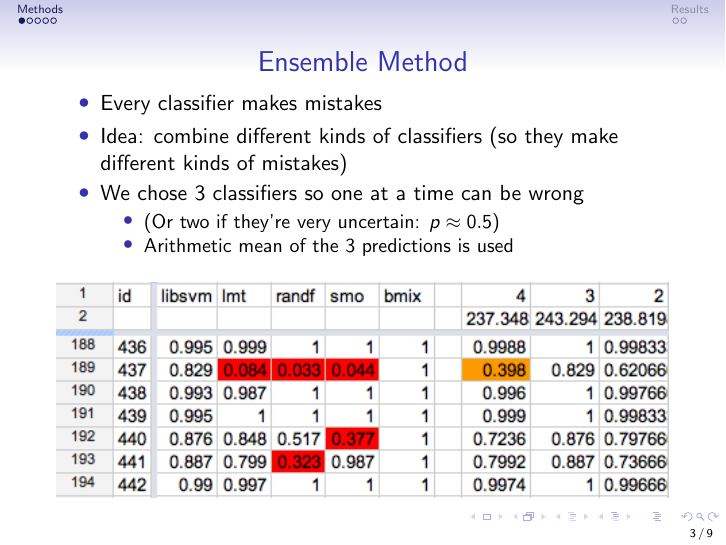
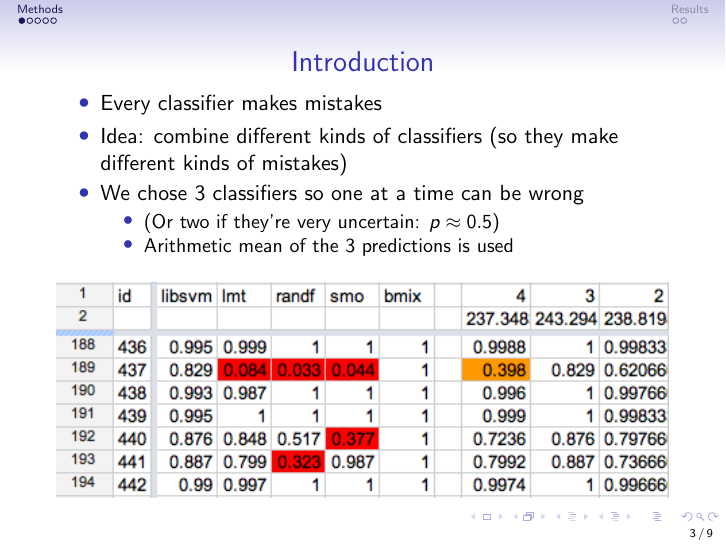
Before and after one commit to dancek/Machine-Learning-project, LaTeX slides (presentation/spam.tex): page 3 of 9. Compiled offline with pdfLaTeX.

Commit message:
rename first slide "Introduction"

```diff
--- a/presentation/spam.tex
+++ b/presentation/spam.tex
@@ -45,7 +45,7 @@
 
 \frame
 {
-  \frametitle{Ensemble Method}
+  \frametitle{Introduction}
 
   \begin{itemize}
     \item Every classifier makes mistakes
```
